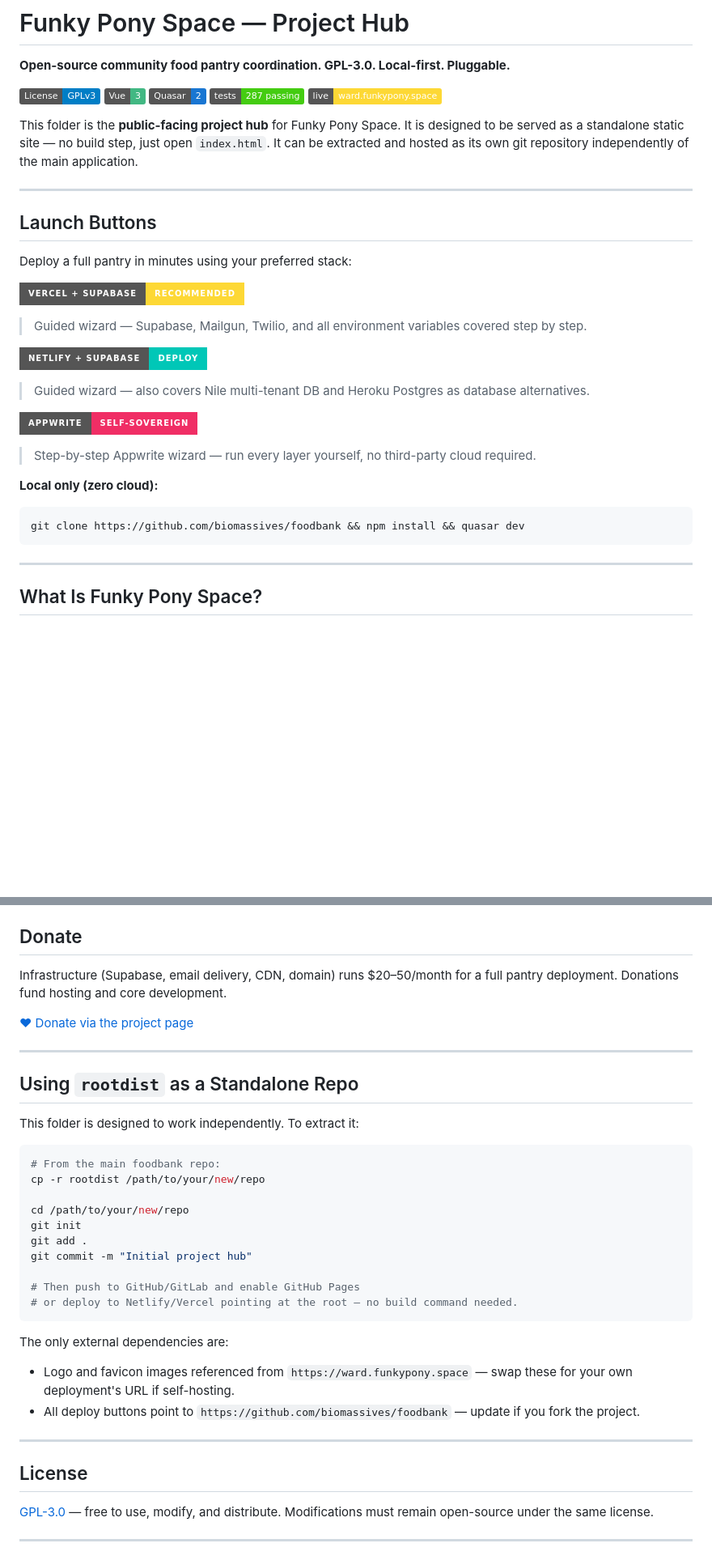
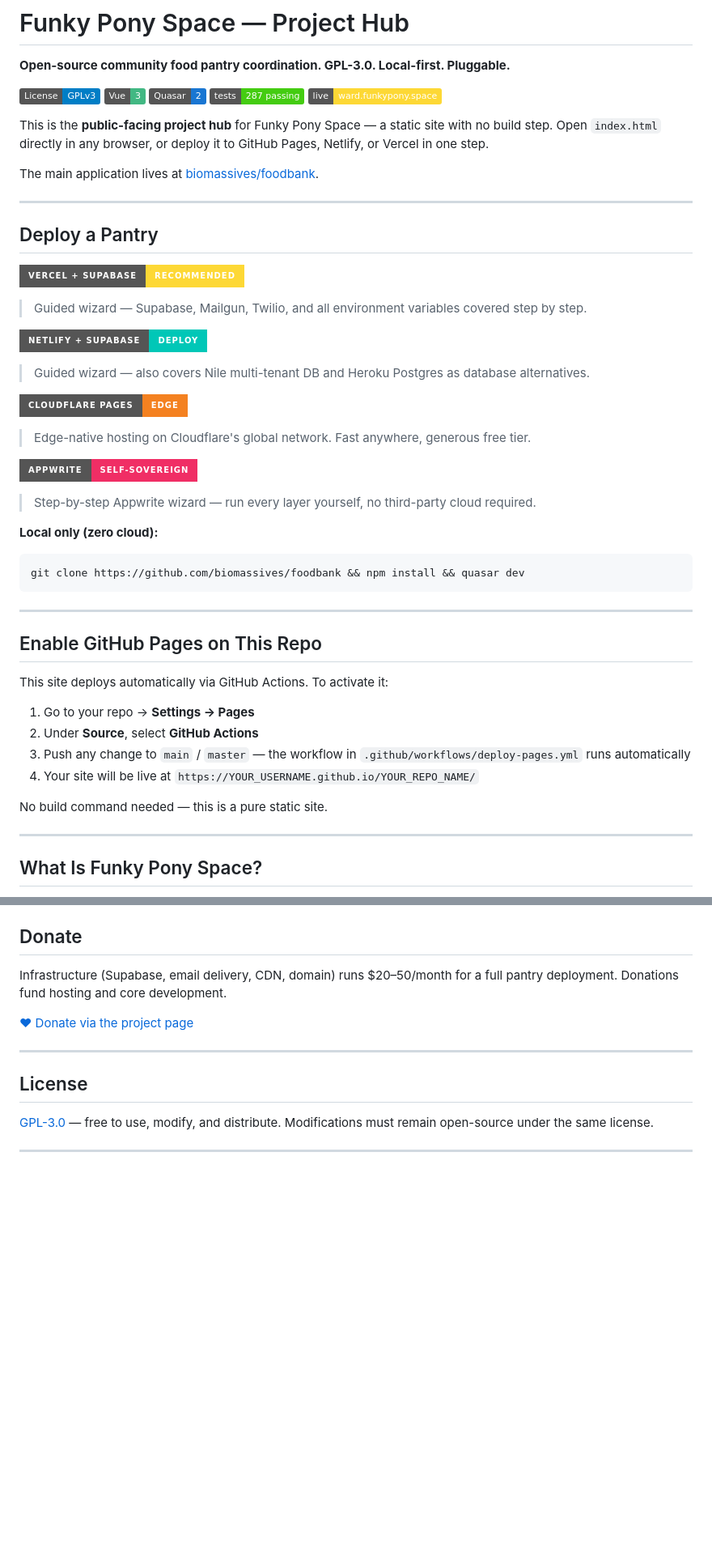
Before and after one commit to biomassives/funkypony, a Markdown page: README.md, 2 parts joined by grey strips. Shown at 81% size. Drawn GitHub-style; badges without logos; blank space fills up the shorter version.

Commit message:
pages fix

````diff
--- a/README.md
+++ b/README.md
@@ -8,19 +8,22 @@
 [![Tests](https://img.shields.io/badge/tests-287%20passing-brightgreen)](https://github.com/biomassives/foodbank)
 [![Live](https://img.shields.io/badge/live-ward.funkypony.space-FDD835)](https://ward.funkypony.space)
 
-This folder is the **public-facing project hub** for Funky Pony Space. It is designed to be served as a standalone static site — no build step, just open `index.html`. It can be extracted and hosted as its own git repository independently of the main application.
+This is the **public-facing project hub** for Funky Pony Space — a static site with no build step. Open `index.html` directly in any browser, or deploy it to GitHub Pages, Netlify, or Vercel in one step.
+
+The main application lives at [biomassives/foodbank](https://github.com/biomassives/foodbank).
 
 ---
 
-## Launch Buttons
-
-Deploy a full pantry in minutes using your preferred stack:
+## Deploy a Pantry
 
 [![Deploy on Vercel + Supabase](https://img.shields.io/badge/Vercel_+_Supabase-recommended-FDD835?style=for-the-badge&logo=vercel&logoColor=black)](deploy_cloud.html)
 > Guided wizard — Supabase, Mailgun, Twilio, and all environment variables covered step by step.
 
 [![Deploy on Netlify + Supabase](https://img.shields.io/badge/Netlify_+_Supabase-deploy-00C7B7?style=for-the-badge&logo=netlify&logoColor=white)](deploy_cloud.html)
 > Guided wizard — also covers Nile multi-tenant DB and Heroku Postgres as database alternatives.
+
+[![Deploy with Cloudflare Pages](https://img.shields.io/badge/Cloudflare_Pages-edge-F48120?style=for-the-badge&logo=cloudflare&logoColor=white)](deploy_cloud.html#cloudflare)
+> Edge-native hosting on Cloudflare's global network. Fast anywhere, generous free tier.
 
 [![Deploy with Appwrite](https://img.shields.io/badge/Appwrite-self--sovereign-F02E65?style=for-the-badge&logo=appwrite&logoColor=white)](deploy_appwrite.html)
 > Step-by-step Appwrite wizard — run every layer yourself, no third-party cloud required.
@@ -29,6 +32,19 @@ Deploy a full pantry in minutes using your preferred stack:
 ```bash
 git clone https://github.com/biomassives/foodbank && npm install && quasar dev
 ```
+
+---
+
+## Enable GitHub Pages on This Repo
+
+This site deploys automatically via GitHub Actions. To activate it:
+
+1. Go to your repo → **Settings → Pages**
+2. Under **Source**, select **GitHub Actions**
+3. Push any change to `main` / `master` — the workflow in `.github/workflows/deploy-pages.yml` runs automatically
+4. Your site will be live at `https://YOUR_USERNAME.github.io/YOUR_REPO_NAME/`
+
+No build command needed — this is a pure static site.
 
 ---
 
@@ -112,29 +130,6 @@ Infrastructure (Supabase, email delivery, CDN, domain) runs $20–50/month for a
 
 ---
 
-## Using `rootdist` as a Standalone Repo
-
-This folder is designed to work independently. To extract it:
-
-```bash
-# From the main foodbank repo:
-cp -r rootdist /path/to/your/new/repo
-
-cd /path/to/your/new/repo
-git init
-git add .
-git commit -m "Initial project hub"
-
-# Then push to GitHub/GitLab and enable GitHub Pages
-# or deploy to Netlify/Vercel pointing at the root — no build command needed.
-```
-
-The only external dependencies are:
-- Logo and favicon images referenced from `https://ward.funkypony.space` — swap these for your own deployment's URL if self-hosting.
-- All deploy buttons point to `https://github.com/biomassives/foodbank` — update if you fork the project.
-
----
-
 ## License
 
 [GPL-3.0](https://www.gnu.org/licenses/gpl-3.0) — free to use, modify, and distribute. Modifications must remain open-source under the same license.
````
Also changed, not shown: other parts of README.md (+6 -4 lines).
